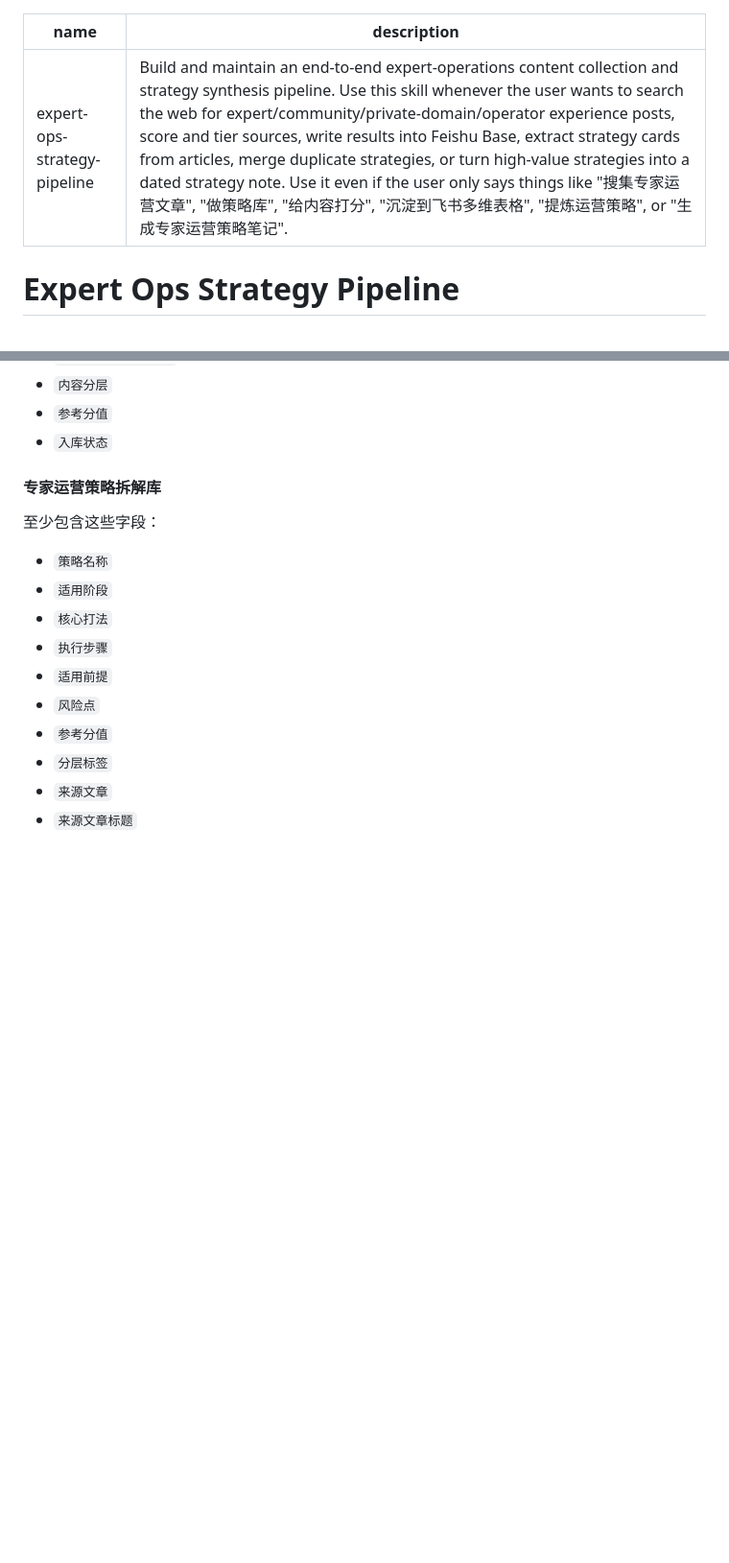
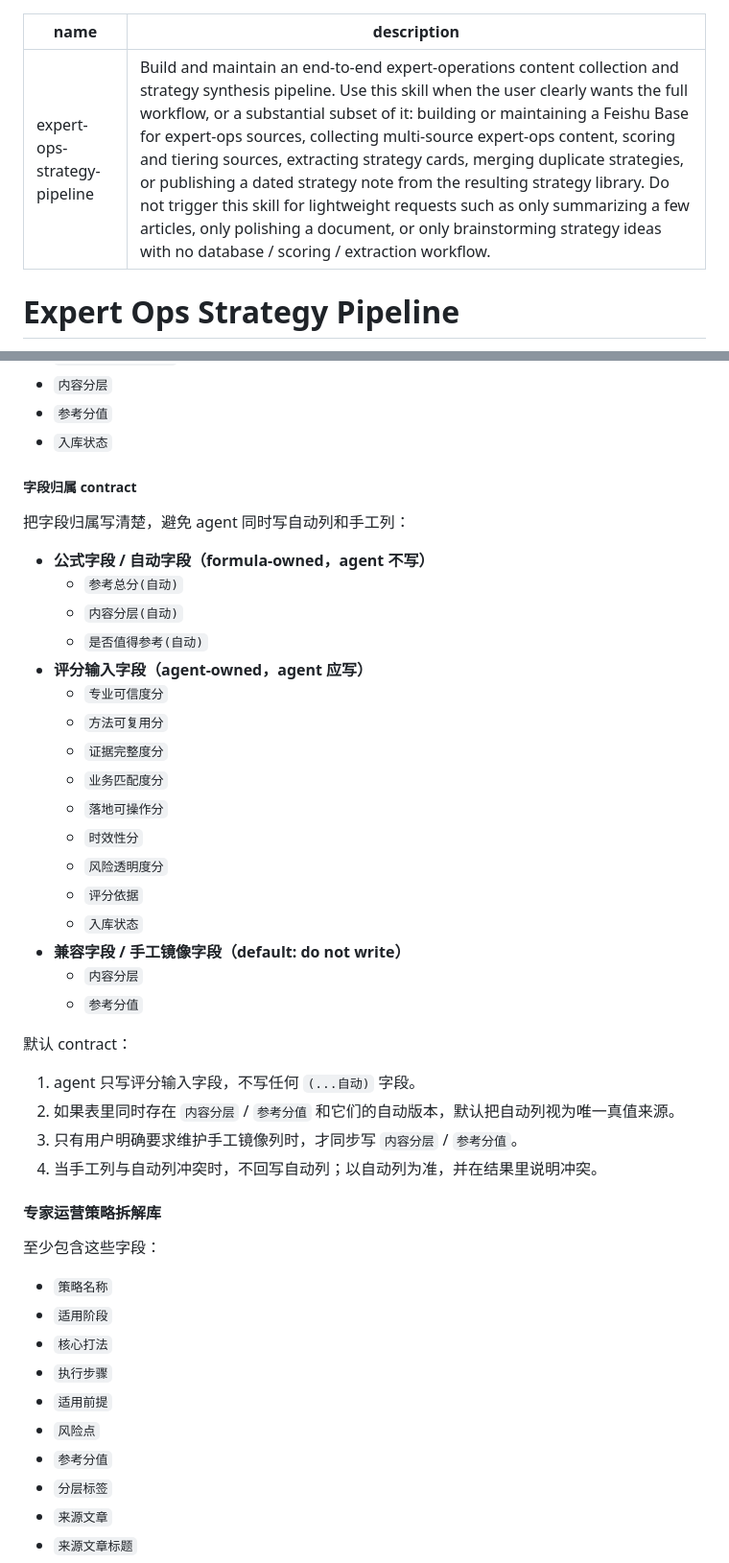
Before and after one commit to AgenticAIPlan/AgenticAISkills, a Markdown page: skills/expert-ops-strategy-pipeline/SKILL.md, 2 parts joined by grey strips. Shown at 96% size. GitHub-like rendering; blank space fills up the shorter version.

Commit message:
fix: tighten expert ops skill trigger and field ownership

```diff
--- a/skills/expert-ops-strategy-pipeline/SKILL.md
+++ b/skills/expert-ops-strategy-pipeline/SKILL.md
@@ -1,6 +1,6 @@
 ---
 name: expert-ops-strategy-pipeline
-description: Build and maintain an end-to-end expert-operations content collection and strategy synthesis pipeline. Use this skill whenever the user wants to search the web for expert/community/private-domain/operator experience posts, score and tier sources, write results into Feishu Base, extract strategy cards from articles, merge duplicate strategies, or turn high-value strategies into a dated strategy note. Use it even if the user only says things like "搜集专家运营文章", "做策略库", "给内容打分", "沉淀到飞书多维表格", "提炼运营策略", or "生成专家运营策略笔记".
+description: Build and maintain an end-to-end expert-operations content collection and strategy synthesis pipeline. Use this skill when the user clearly wants the full workflow, or a substantial subset of it: building or maintaining a Feishu Base for expert-ops sources, collecting multi-source expert-ops content, scoring and tiering sources, extracting strategy cards, merging duplicate strategies, or publishing a dated strategy note from the resulting strategy library. Do not trigger this skill for lightweight requests such as only summarizing a few articles, only polishing a document, or only brainstorming strategy ideas with no database / scoring / extraction workflow.
 ---
 
 # Expert Ops Strategy Pipeline
@@ -138,6 +167,35 @@ description: Build and maintain an end-to-end expert-operations content collecti
 - `内容分层`
 - `参考分值`
 - `入库状态`
+
+##### 字段归属 contract
+
+把字段归属写清楚，避免 agent 同时写自动列和手工列：
+
+- **公式字段 / 自动字段（formula-owned，agent 不写）**
+  - `参考总分(自动)`
+  - `内容分层(自动)`
+  - `是否值得参考(自动)`
+- **评分输入字段（agent-owned，agent 应写）**
+  - `专业可信度分`
+  - `方法可复用分`
+  - `证据完整度分`
+  - `业务匹配度分`
+  - `落地可操作分`
+  - `时效性分`
+  - `风险透明度分`
+  - `评分依据`
+  - `入库状态`
+- **兼容字段 / 手工镜像字段（default: do not write）**
+  - `内容分层`
+  - `参考分值`
+
+默认 contract：
+
+1. agent 只写评分输入字段，不写任何 `(...自动)` 字段。
+2. 如果表里同时存在 `内容分层` / `参考分值` 和它们的自动版本，默认把自动列视为唯一真值来源。
+3. 只有用户明确要求维护手工镜像列时，才同步写 `内容分层` / `参考分值`。
+4. 当手工列与自动列冲突时，不回写自动列；以自动列为准，并在结果里说明冲突。
 
 #### 专家运营策略拆解库
 
```
Also changed, not shown: other parts of skills/expert-ops-strategy-pipeline/SKILL.md (+29 -0 lines).
